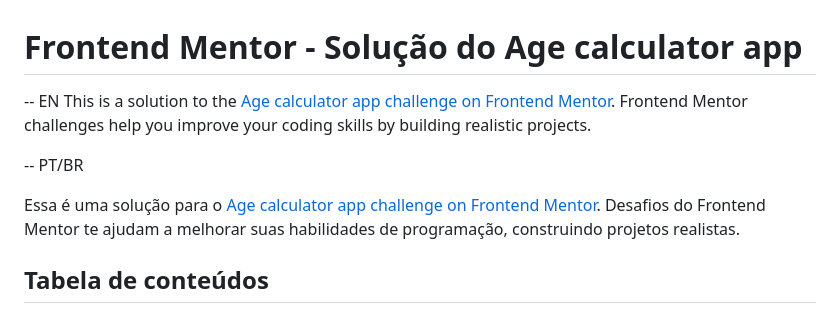
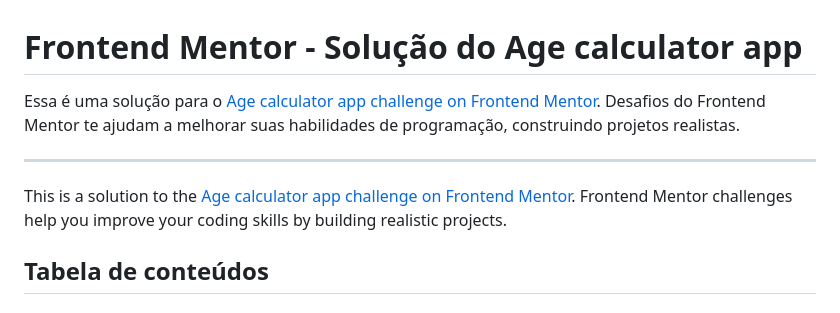
Before and after one commit to marcelosarinho/frontend-mentor-age-calculator-app, a Markdown page: README.md, the part around the change. Rendered like a GitHub page.

```diff
--- a/README.md
+++ b/README.md
@@ -1,11 +1,10 @@
 # Frontend Mentor - Solução do Age calculator app
 
--- EN
+Essa é uma solução para o [Age calculator app challenge on Frontend Mentor](https://www.frontendmentor.io/challenges/age-calculator-app-dF9DFFpj-Q). Desafios do Frontend Mentor te ajudam a melhorar suas habilidades de programação, construindo projetos realistas.
+
+----------------------------------------------------------------------------------
+
 This is a solution to the [Age calculator app challenge on Frontend Mentor](https://www.frontendmentor.io/challenges/age-calculator-app-dF9DFFpj-Q). Frontend Mentor challenges help you improve your coding skills by building realistic projects.
-
--- PT/BR
-
-Essa é uma solução para o [Age calculator app challenge on Frontend Mentor](https://www.frontendmentor.io/challenges/age-calculator-app-dF9DFFpj-Q). Desafios do Frontend Mentor te ajudam a melhorar suas habilidades de programação, construindo projetos realistas.
 
 ## Tabela de conteúdos
 
```
